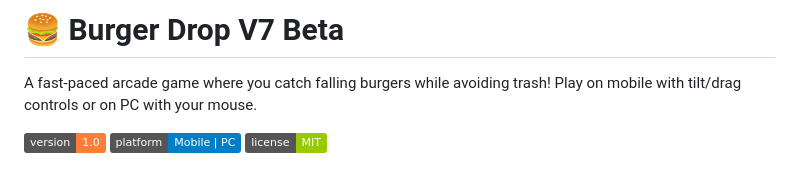
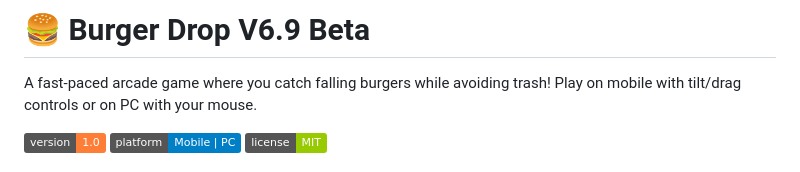
Before and after one commit to BHALEYART/burger_drop_mobile, a Markdown page: README.md, the part around the change. Rendered like a GitHub page; badges without logos.

```diff
--- a/README.md
+++ b/README.md
@@ -1,4 +1,4 @@
-# 🍔 Burger Drop V7 Beta
+# 🍔 Burger Drop V6.9 Beta
 
 A fast-paced arcade game where you catch falling burgers while avoiding trash! Play on mobile with tilt/drag controls or on PC with your mouse.
 
```
